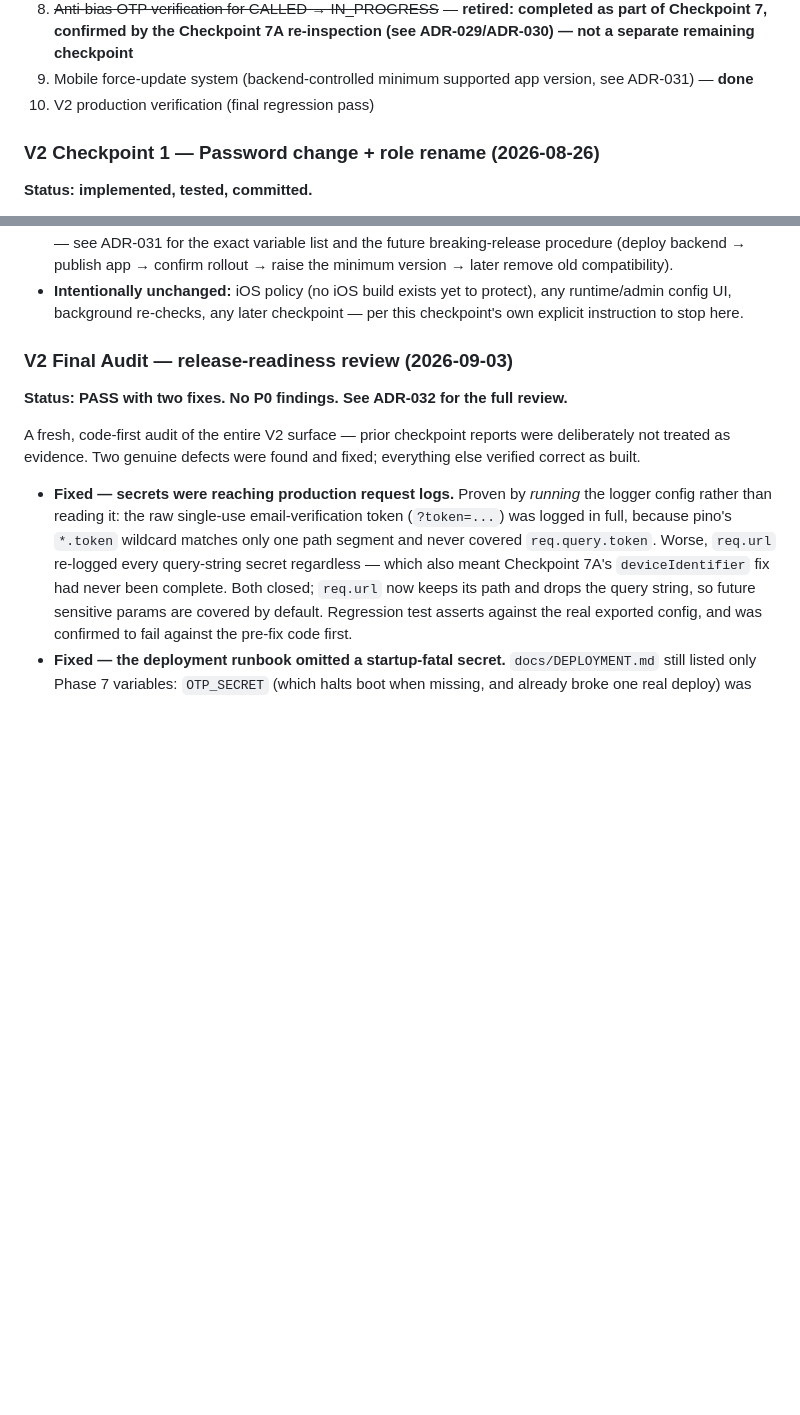
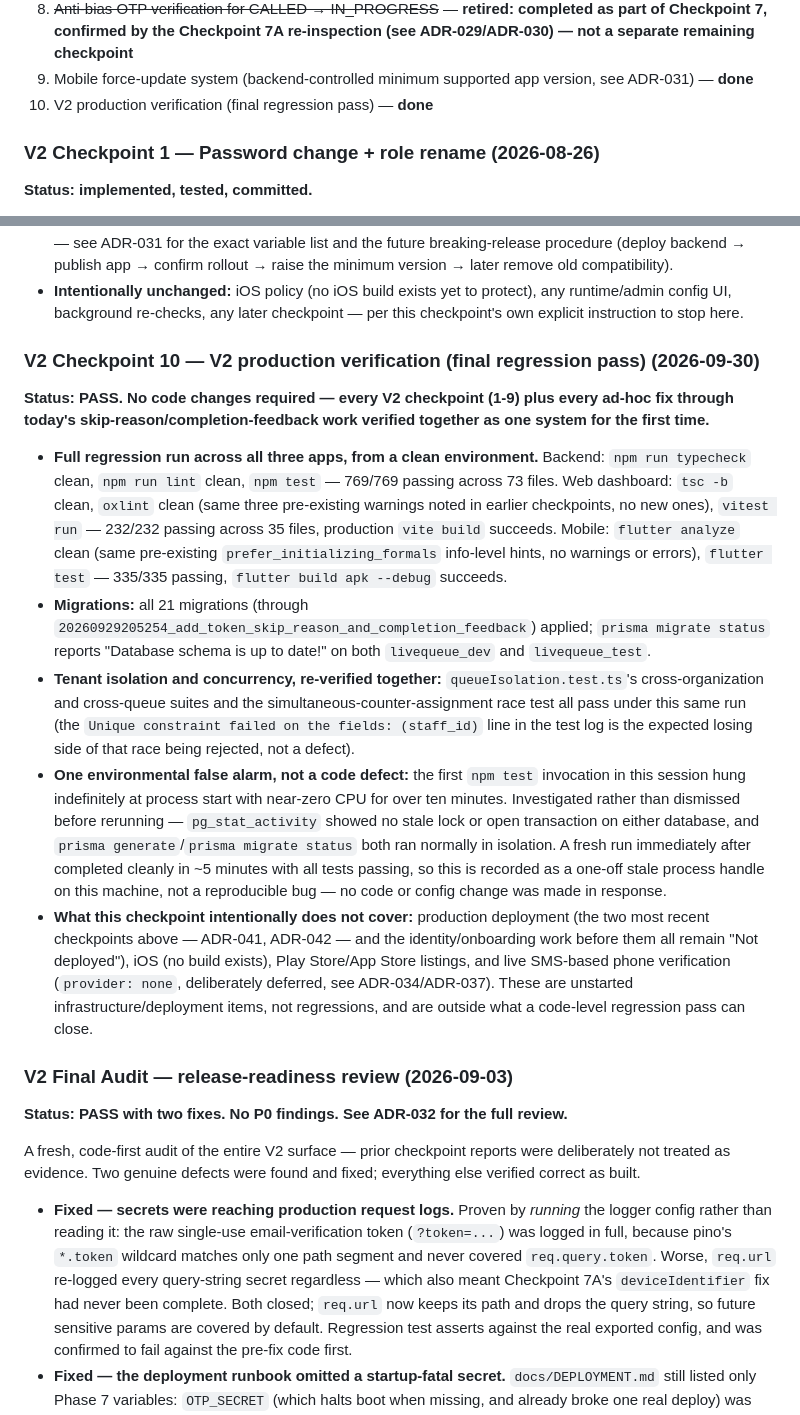
Before and after one commit to TMAn1An/LiveQueueApp, a Markdown page: docs/PROGRESS.md, 2 parts joined by grey strips. Drawn GitHub-style; blank space fills up the shorter version.

Commit message:
docs(progress): record V2 Checkpoint 10 final regression pass
Backend (769/769), web-dashboard (232/232) and mobile (335/335) all
pass typecheck/lint/test/build together for the first time since
Checkpoint 9, with migrations confirmed in sync on both databases.

```diff
--- a/docs/PROGRESS.md
+++ b/docs/PROGRESS.md
@@ -22,7 +22,7 @@ From this point forward, work proceeds as **LiveQueue V2**: production bug fixes
 7. Customer cancellation + OTP-gated service start (see ADR-029) — **done**
 8. ~~Anti-bias OTP verification for CALLED → IN_PROGRESS~~ — **retired: completed as part of Checkpoint 7, confirmed by the Checkpoint 7A re-inspection (see ADR-029/ADR-030) — not a separate remaining checkpoint**
 9. Mobile force-update system (backend-controlled minimum supported app version, see ADR-031) — **done**
-10. V2 production verification (final regression pass)
+10. V2 production verification (final regression pass) — **done**
 
 ### V2 Checkpoint 1 — Password change + role rename (2026-08-26)
 
@@ -135,6 +135,16 @@ A focused re-read of Checkpoint 7's actual committed code (not the prior checkpo
 - **Verification:** backend `typecheck`/`lint`/`npm test` clean — 57 files / 531 tests passing (5 new). Mobile `flutter analyze` clean (same pre-existing info-level hints), `flutter test` — 127/127 passing (15 new), `flutter build apk --debug` succeeds. No migration — five new env vars only, all with production-safe defaults.
 - **Deployment:** no Render environment change, no deploy, no Play Store action performed by this checkpoint — see ADR-031 for the exact variable list and the future breaking-release procedure (deploy backend → publish app → confirm rollout → raise the minimum version → later remove old compatibility).
 - **Intentionally unchanged:** iOS policy (no iOS build exists yet to protect), any runtime/admin config UI, background re-checks, any later checkpoint — per this checkpoint's own explicit instruction to stop here.
+
+### V2 Checkpoint 10 — V2 production verification (final regression pass) (2026-09-30)
+
+**Status: PASS. No code changes required — every V2 checkpoint (1-9) plus every ad-hoc fix through today's skip-reason/completion-feedback work verified together as one system for the first time.**
+
+- **Full regression run across all three apps, from a clean environment.** Backend: `npm run typecheck` clean, `npm run lint` clean, `npm test` — 769/769 passing across 73 files. Web dashboard: `tsc -b` clean, `oxlint` clean (same three pre-existing warnings noted in earlier checkpoints, no new ones), `vitest run` — 232/232 passing across 35 files, production `vite build` succeeds. Mobile: `flutter analyze` clean (same pre-existing `prefer_initializing_formals` info-level hints, no warnings or errors), `flutter test` — 335/335 passing, `flutter build apk --debug` succeeds.
+- **Migrations:** all 21 migrations (through `20260929205254_add_token_skip_reason_and_completion_feedback`) applied; `prisma migrate status` reports "Database schema is up to date!" on both `livequeue_dev` and `livequeue_test`.
+- **Tenant isolation and concurrency, re-verified together:** `queueIsolation.test.ts`'s cross-organization and cross-queue suites and the simultaneous-counter-assignment race test all pass under this same run (the `Unique constraint failed on the fields: (staff_id)` line in the test log is the expected losing side of that race being rejected, not a defect).
+- **One environmental false alarm, not a code defect:** the first `npm test` invocation in this session hung indefinitely at process start with near-zero CPU for over ten minutes. Investigated rather than dismissed before rerunning — `pg_stat_activity` showed no stale lock or open transaction on either database, and `prisma generate`/`prisma migrate status` both ran normally in isolation. A fresh run immediately after completed cleanly in ~5 minutes with all tests passing, so this is recorded as a one-off stale process handle on this machine, not a reproducible bug — no code or config change was made in response.
+- **What this checkpoint intentionally does not cover:** production deployment (the two most recent checkpoints above — ADR-041, ADR-042 — and the identity/onboarding work before them all remain "Not deployed"), iOS (no build exists), Play Store/App Store listings, and live SMS-based phone verification (`provider: none`, deliberately deferred, see ADR-034/ADR-037). These are unstarted infrastructure/deployment items, not regressions, and are outside what a code-level regression pass can close.
 
 ### V2 Final Audit — release-readiness review (2026-09-03)
 
```
